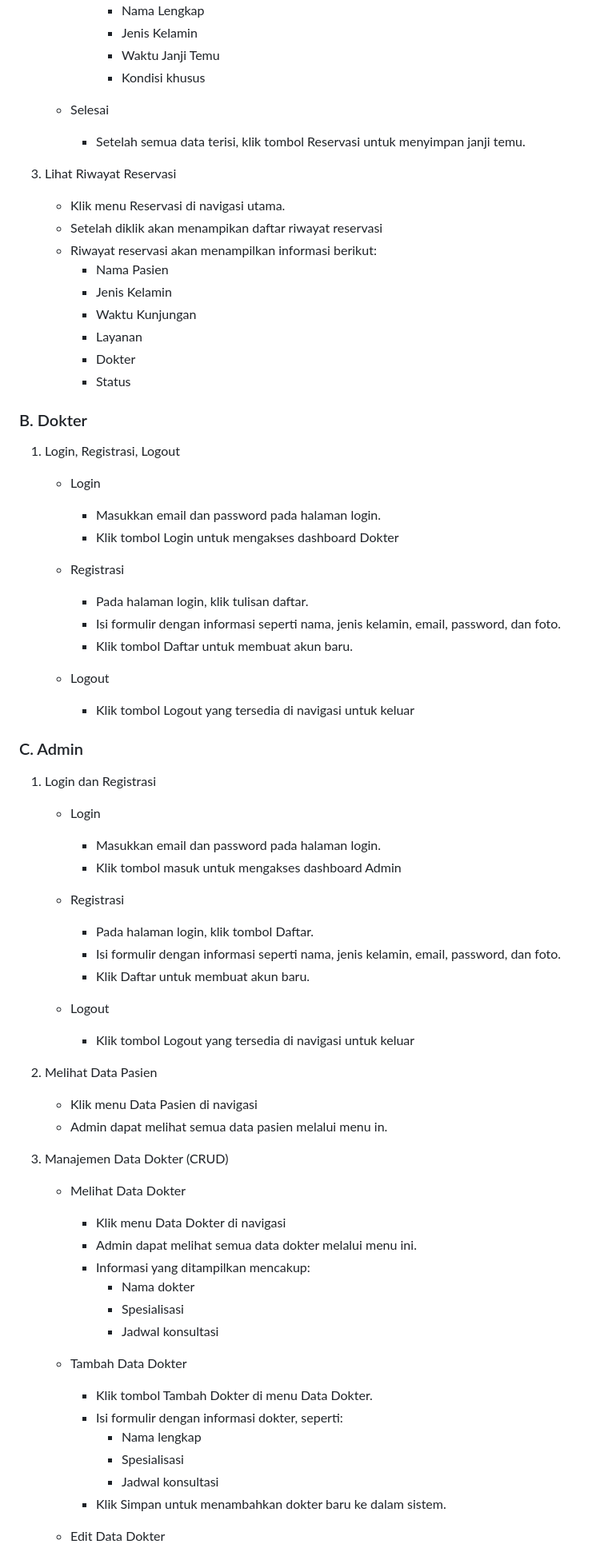
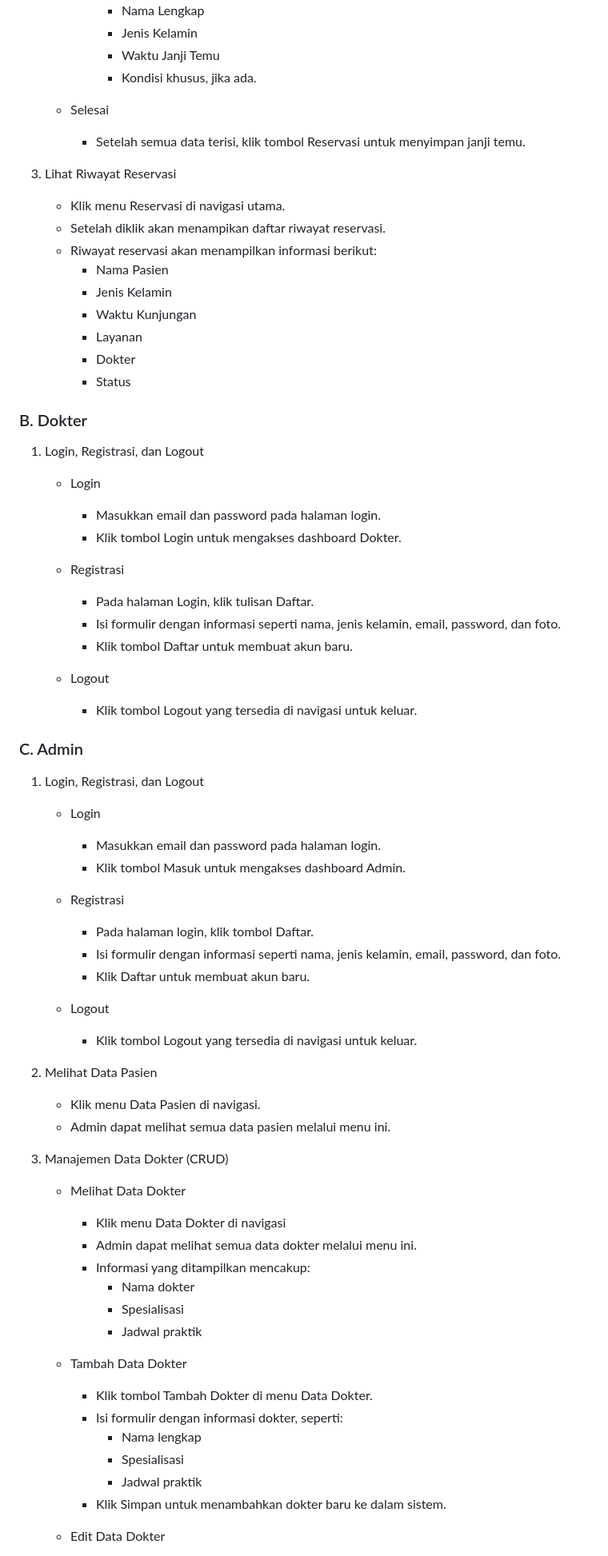
Before and after one commit to DindaAyuAprilia/dental_xuensun, a Markdown page: README.md, the part around one of its changes. Shown at 80% size. Rendered like a GitHub page.

```diff
--- a/README.md
+++ b/README.md
@@ -66,14 +67,14 @@ yang memungkinkan Anda memilih waktu konsultasi yang sesuai dengan kebutuhan And
         - Nama Lengkap
         - Jenis Kelamin
         - Waktu Janji Temu
-        - Kondisi khusus
+        - Kondisi khusus, jika ada.
 
     - Selesai
       - Setelah semua data terisi, klik tombol Reservasi untuk menyimpan janji temu.
 
 3. Lihat Riwayat Reservasi
    - Klik menu Reservasi di navigasi utama.
-   - Setelah diklik akan menampikan daftar riwayat reservasi
+   - Setelah diklik akan menampikan daftar riwayat reservasi.
    - Riwayat reservasi akan menampilkan informasi berikut:
      - Nama Pasien
      - Jenis Kelamin
@@ -83,25 +84,25 @@ yang memungkinkan Anda memilih waktu konsultasi yang sesuai dengan kebutuhan And
      - Status
 
 ### B.	Dokter
-1.	Login, Registrasi, Logout
+1.	Login, Registrasi, dan Logout
     - Login
       - Masukkan email dan password pada halaman login.
-      - Klik tombol Login untuk mengakses dashboard Dokter
+      - Klik tombol Login untuk mengakses dashboard Dokter.
 
     - Registrasi
-      - Pada halaman login, klik tulisan daftar.
+      - Pada halaman Login, klik tulisan Daftar.
       - Isi formulir dengan informasi seperti nama, jenis kelamin, email, password, dan foto.
       - Klik tombol Daftar untuk membuat akun baru.
 
     - Logout
-      - Klik tombol Logout yang tersedia di navigasi untuk keluar
+      - Klik tombol Logout yang tersedia di navigasi untuk keluar.
 
 
 ### C.	Admin
-1.	Login dan Registrasi
+1.	Login, Registrasi, dan Logout
     - Login
       - Masukkan email dan password pada halaman login.
-      - Klik tombol masuk untuk mengakses dashboard Admin
+      - Klik tombol Masuk untuk mengakses dashboard Admin.
 
     - Registrasi
       - Pada halaman login, klik tombol Daftar.
@@ -109,11 +110,11 @@ yang memungkinkan Anda memilih waktu konsultasi yang sesuai dengan kebutuhan And
       - Klik Daftar untuk membuat akun baru.
 
     - Logout
-      - Klik tombol Logout yang tersedia di navigasi untuk keluar
+      - Klik tombol Logout yang tersedia di navigasi untuk keluar.
 
 2.	Melihat Data Pasien
-    - Klik menu Data Pasien di navigasi
-    - Admin dapat melihat semua data pasien melalui menu in.
+    - Klik menu Data Pasien di navigasi.
+    - Admin dapat melihat semua data pasien melalui menu ini.
 
 3.	Manajemen Data Dokter (CRUD)
     - Melihat Data Dokter
@@ -122,14 +123,14 @@ yang memungkinkan Anda memilih waktu konsultasi yang sesuai dengan kebutuhan And
       - Informasi yang ditampilkan mencakup:
         - Nama dokter
         - Spesialisasi
-        - Jadwal konsultasi
+        - Jadwal praktik
 
     - Tambah Data Dokter
       - Klik tombol Tambah Dokter di menu Data Dokter.
       - Isi formulir dengan informasi dokter, seperti:
         - Nama lengkap
         - Spesialisasi
-        - Jadwal konsultasi
+        - Jadwal praktik
       - Klik Simpan untuk menambahkan dokter baru ke dalam sistem.
 
     - Edit Data Dokter
```
Also changed, not shown: other parts of README.md (+20 -20 lines).
